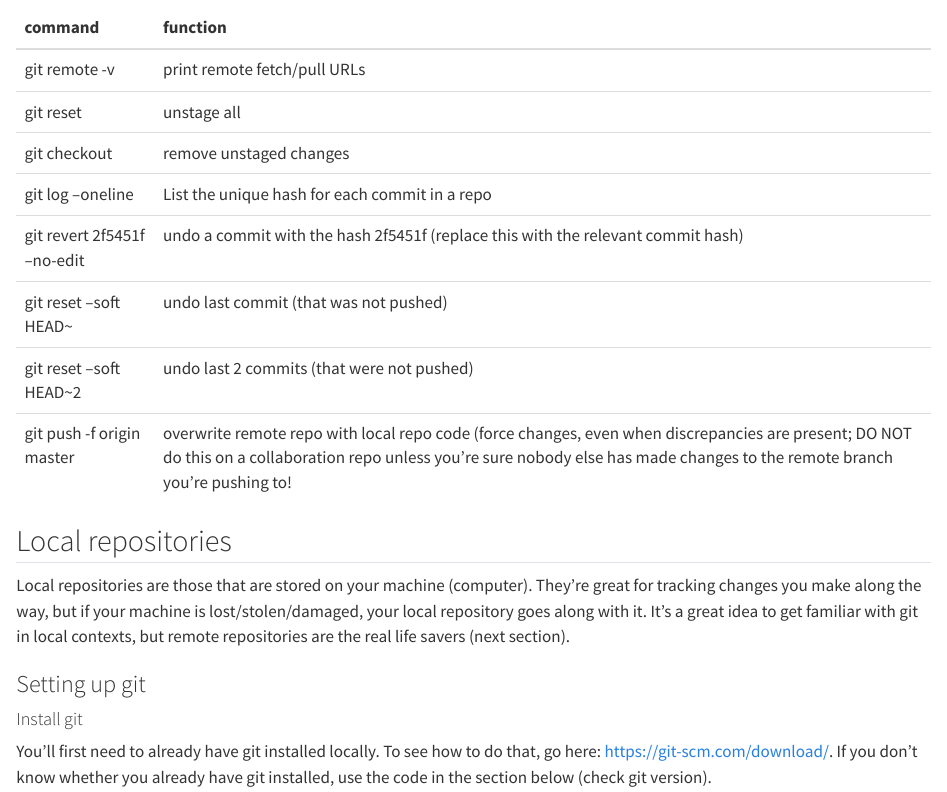
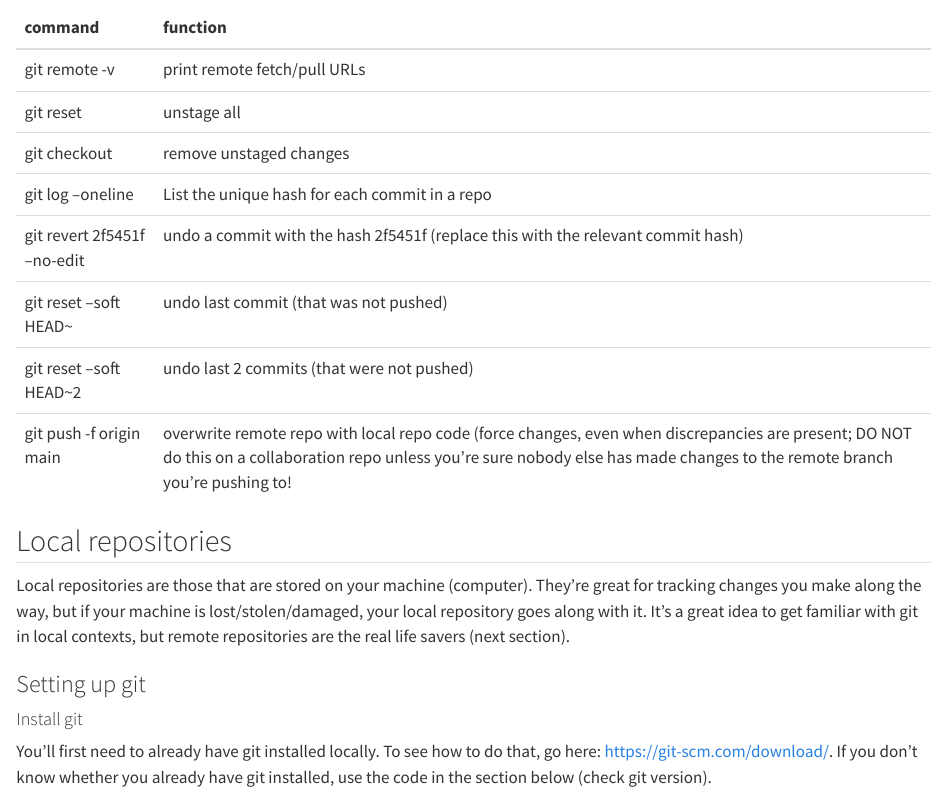
Before and after one commit to daniela-palleschi/workflow, a Quarto document (git.qmd): the page in a window 1100 px wide, from 900 px down. Rendered offline with R 4.5, knitr and Pandoc in place of Quarto, with nearby package versions; long lines of code are wrapped.

Commit message:
change 'master' to 'main' in example command

```diff
--- a/git.qmd
+++ b/git.qmd
@@ -63,7 +63,7 @@ dplyr::tribble(
   "git revert 2f5451f --no-edit", "undo a commit with the hash 2f5451f (replace this with the relevant commit hash)",
   "git reset --soft HEAD~", "undo last commit (that was not pushed)",
   "git reset --soft HEAD~2", "undo last 2 commits (that were not pushed)",
-  "git push -f origin master", "overwrite remote repo with local repo code (force changes, even when discrepancies are present; DO NOT do this on a collaboration repo unless you're sure nobody else has made changes to the remote branch you're pushing to!"
+  "git push -f origin main", "overwrite remote repo with local repo code (force changes, even when discrepancies are present; DO NOT do this on a collaboration repo unless you're sure nobody else has made changes to the remote branch you're pushing to!"
 ) %>%
   knitr::kable() %>%
   kableExtra::kable_styling()
```
